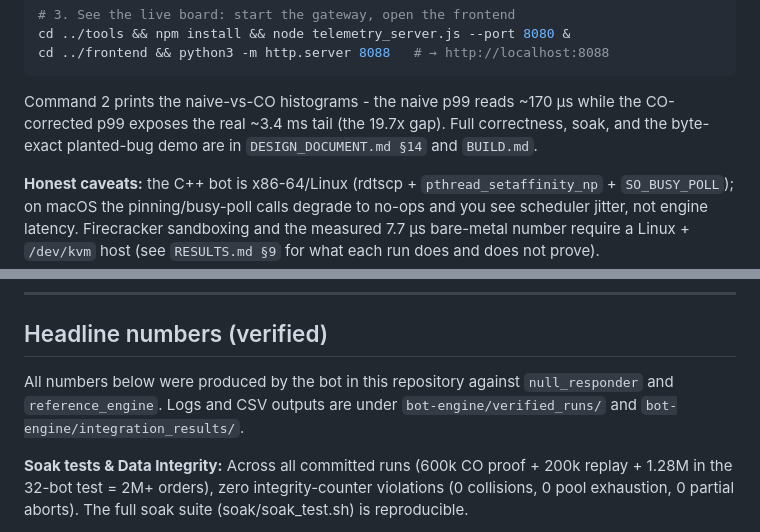
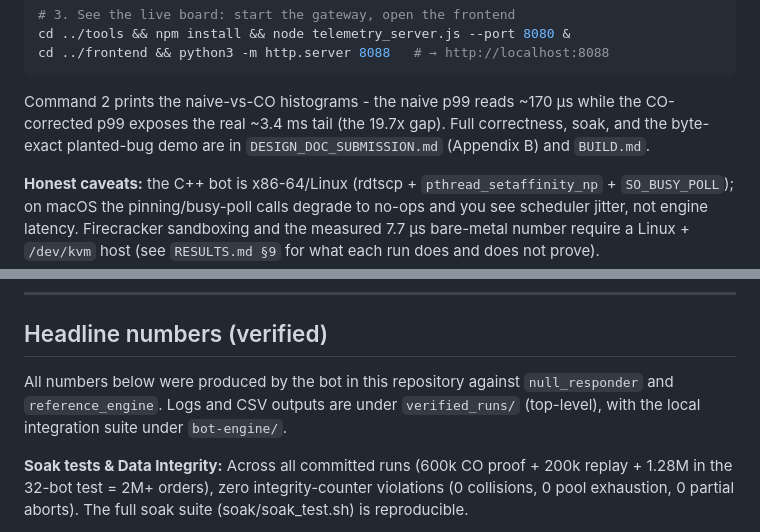
Before and after one commit to mohitt31/iicpc-hackathon-2026, a Markdown page: README.md, 2 parts joined by grey strips. Rendered like a GitHub page.

Commit message:
README: point to authoritative DESIGN_DOC_SUBMISSION + fix evidence path (#88)
Follow-up to #87 (these two README edits missed that merge):
- design-doc reference DESIGN_DOCUMENT.md §14 -> DESIGN_DOC_SUBMISSION.md (Appendix B),
  the single authoritative submission doc.
- evidence-path: 'bot-engine/verified_runs/ and bot-engine/integration_results/' ->
  'verified_runs/ (top-level)' since integration_results/ doesn't exist under bot-engine/
  and the canonical evidence is at top-level verified_runs/. Prevents a judge following
  repro steps from hitting a dead path.

```diff
--- a/README.md
+++ b/README.md
@@ -31,7 +31,7 @@ cd ../frontend && python3 -m http.server 8088   # → http://localhost:8088
 
 Command 2 prints the naive-vs-CO histograms - the naive p99 reads ~170 µs while the
 CO-corrected p99 exposes the real ~3.4 ms tail (the 19.7x gap). Full correctness,
-soak, and the byte-exact planted-bug demo are in `DESIGN_DOCUMENT.md §14` and `BUILD.md`.
+soak, and the byte-exact planted-bug demo are in `DESIGN_DOC_SUBMISSION.md` (Appendix B) and `BUILD.md`.
 
 **Honest caveats:** the C++ bot is x86-64/Linux (rdtscp + `pthread_setaffinity_np` +
 `SO_BUSY_POLL`); on macOS the pinning/busy-poll calls degrade to no-ops and you see
@@ -61,7 +61,7 @@ A second distinctive choice: a **byte-exact correctness validator**. The platfor
 
 ## Headline numbers (verified)
 
-All numbers below were produced by the bot in this repository against `null_responder` and `reference_engine`. Logs and CSV outputs are under `bot-engine/verified_runs/` and `bot-engine/integration_results/`.
+All numbers below were produced by the bot in this repository against `null_responder` and `reference_engine`. Logs and CSV outputs are under `verified_runs/` (top-level), with the local integration suite under `bot-engine/`.
 
 **Soak tests & Data Integrity:**
 Across all committed runs (600k CO proof + 200k replay + 1.28M in the 32-bot test = 2M+ orders), zero integrity-counter violations (0 collisions, 0 pool exhaustion, 0 partial aborts). The full soak suite (soak/soak_test.sh) is reproducible.
```
